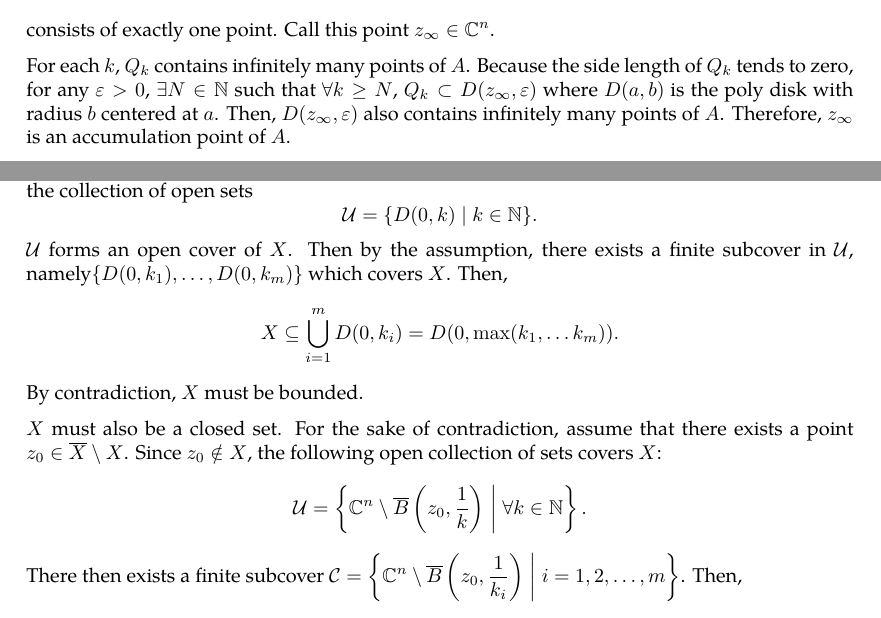
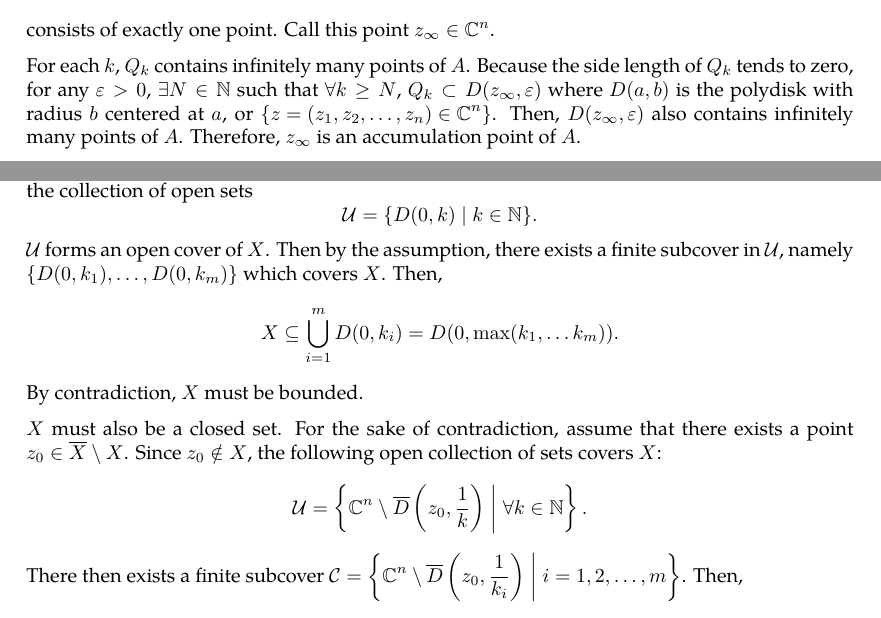
Before and after one commit to slipperking/complex-analysis-latex, a LaTeX document (main.tex): two parts of pages 2 and 3 of 61, joined at a grey line, cut so that both start at the same text. Compiled offline with pdfLaTeX.

Commit message:
overleaf_to_git (Fri Jun 13 20:37:19 2025 -0700): update main.tex from r11517 to r11529

```diff
--- a/main.tex
+++ b/main.tex
@@ -119,7 +119,7 @@ We will provide a rough, informal notion of important topological concepts tailo
     \[\bigcap_{k=0}^{\infty} Q_k\]
     consists of exactly one point. Call this point \(z_\infty\in\mathbb{C}^n\).
 
-    For each \(k\), \(Q_k\) contains infinitely many points of \(A\). Because the side length of \(Q_k\) tends to zero, for any \(\varepsilon>0\), \(\exists N\in\mathbb{N}\) such that \(\forall k\geq N\), \(Q_k\subset D(z_\infty,\varepsilon)\) where \(D(a,b)\) is the poly disk with radius \(b\) centered at \(a\). Then, \(D(z_\infty, \varepsilon)\) also contains infinitely many points of \(A\). Therefore, \(z_\infty\) is an accumulation point of \(A\).
+    For each \(k\), \(Q_k\) contains infinitely many points of \(A\). Because the side length of \(Q_k\) tends to zero, for any \(\varepsilon>0\), \(\exists N\in\mathbb{N}\) such that \(\forall k\geq N\), \(Q_k\subset D(z_\infty,\varepsilon)\) where \(D(a,b)\) is the polydisk with radius \(b\) centered at \(a\), or \(\cbraces{z=\qty(z_1,z_2,\ldots,z_n)\in\mathbb{C}^n}\). Then, \(D(z_\infty, \varepsilon)\) also contains infinitely many points of \(A\). Therefore, \(z_\infty\) is an accumulation point of \(A\).
 
     We now show that \(z_\infty\in X\). Suppose for contradiction that \(z_\infty\notin X\). Since \(X\) is closed, \(\mathbb{C}^n\setminus X\) is open, and \(\exists\delta>0\) such that \[D(z_\infty,\delta)\subset\mathbb{C}^n\setminus X.\] But then, for sufficiently large \(k\), we have \(Q_k \subset D(z_\infty, \delta)\), and hence \(Q_k \cap X = \emptyset\). This contradicts the construction of \(Q_k\), which ensures that \(Q_k\) contains infinitely many points of \(A \subset X\).
 \end{proof}
@@ -129,12 +129,12 @@ We will provide a rough, informal notion of important topological concepts tailo
 \begin{proof}
     We will first show that any set satisfying the condition is compact.
 
-    First we will show that \(X\) is bounded. Suppose that \(\forall R>0\), \(\exists z\in X\) where \(\norm{z}>R\). Consider the collection of open sets \[\mathcal{U}=\{D(0,k)\mid k\in\mathbb{N}\}.\] \(\mathcal{U}\) forms an open cover of \(X\). Then by the assumption, there exists a finite subcover in \(\mathcal{U}\), namely\(\{D(0,k_1),\ldots,D(0,k_m)\}\) which covers \(X\). Then, \[X\subseteq\bigcup_{i=1}^mD(0,k_i)=D(0,\max(k_1,\ldots k_m)).\] By contradiction, \(X\) must be bounded.
+    First we will show that \(X\) is bounded. Suppose that \(\forall R>0\), \(\exists z\in X\) where \(\norm{z}>R\). Consider the collection of open sets \[\mathcal{U}=\{D(0,k)\mid k\in\mathbb{N}\}.\] \(\mathcal{U}\) forms an open cover of \(X\). Then by the assumption, there exists a finite subcover in \(\mathcal{U}\), namely \(\{D(0,k_1),\ldots,D(0,k_m)\}\) which covers \(X\). Then, \[X\subseteq\bigcup_{i=1}^mD(0,k_i)=D(0,\max(k_1,\ldots k_m)).\] By contradiction, \(X\) must be bounded.
 
     \(X\) must also be a closed set. For the sake of contradiction, assume that there exists a point \(z_0\in\overline{X}\setminus X\). Since \(z_0\notin X\), the following open collection of sets covers \(X\):
-    \[\mathcal{U}=\left\{\mathbb{C}^n\setminus\overline{B}\left(z_0,\frac{1}{k}\right)\;\middle|\; \forall k\in\mathbb{N}\right\}.\]
-    There then exists a finite subcover \(\mathcal{C}=\left\{\mathbb{C}^n\setminus\overline{B}\left(z_0,\frac{1}{k_i}\right)\;\middle|\; i=1,2,\ldots,m\right\}\). Then, \[X\subseteq\mathbb{C}^n\setminus\overline{B}\left(z_0,\frac{1}{\max(k_1,\ldots,k_m)}\right),\]
-    and that \(X\cap\overline{B}\left(z_0,\frac{1}{\max(k_1,\ldots,k_m)}\right)=\emptyset\). However, by the definition of the accumulation point, every open neighborhood of the accumulation point must intersect \(X\). Therefore, by contradiction, \(X\) is closed.
+    \[\mathcal{U}=\left\{\mathbb{C}^n\setminus\overline{D}\left(z_0,\frac{1}{k}\right)\;\middle|\; \forall k\in\mathbb{N}\right\}.\]
+    There then exists a finite subcover \(\mathcal{C}=\left\{\mathbb{C}^n\setminus\overline{D}\left(z_0,\frac{1}{k_i}\right)\;\middle|\; i=1,2,\ldots,m\right\}\). Then, \[X\subseteq\mathbb{C}^n\setminus\overline{D}\left(z_0,\frac{1}{\max(k_1,\ldots,k_m)}\right),\]
+    and that \(X\cap\overline{D}\left(z_0,\frac{1}{\max(k_1,\ldots,k_m)}\right)=\emptyset\). However, by the definition of the accumulation point, every open neighborhood of the accumulation point must intersect \(X\). Therefore, by contradiction, \(X\) is closed.
 
     We then prove the converse. By the assumption that \(X\) is bounded, \(\exists R>0\) such that the \(X\) is contained within the closed cube \[Q=\left\{z\;\middle|\; z\in\mathbb{C}^n, \max_{i\in\{1,\ldots,n\}}\abs{\Re(z_i)}\le R,\max_{i\in\{1,\ldots,n\}}\abs{\Im(z_i)}\le R\right\}.\]
 
```
Also changed, not shown: main.tex (2 more changed lines).
